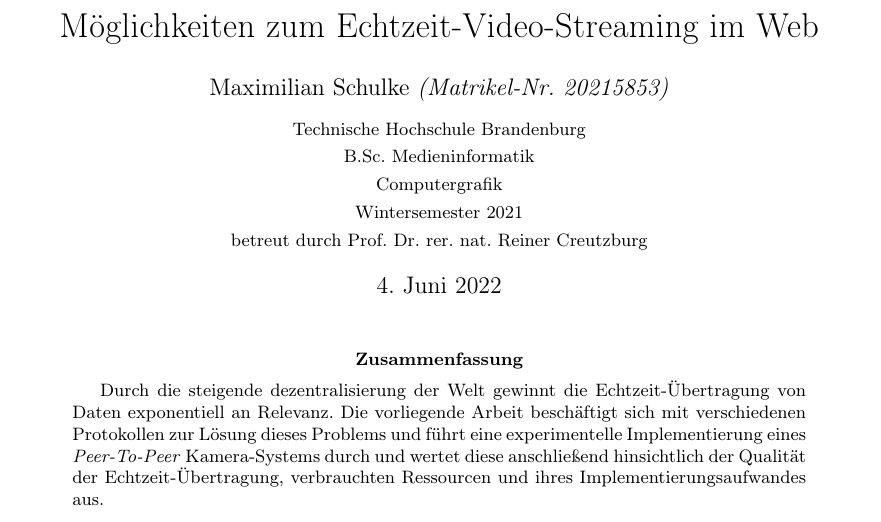
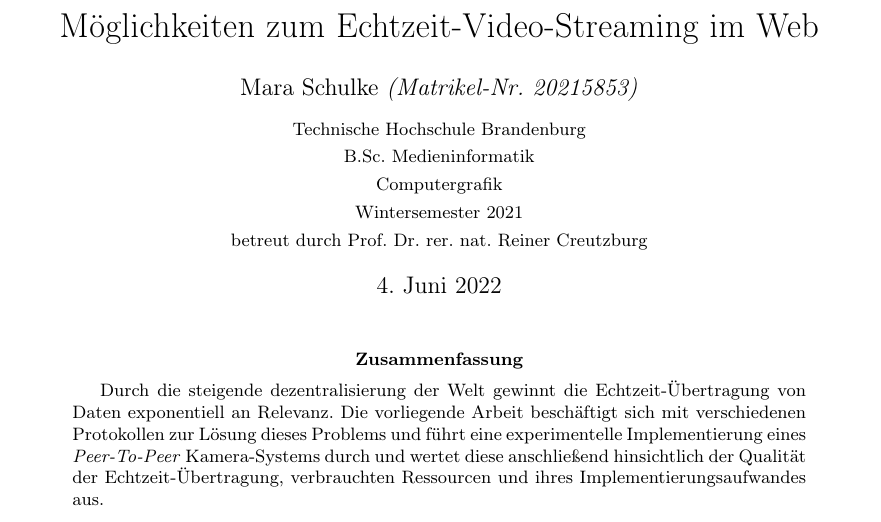
Before and after one commit to mara-schulke/thb, a LaTeX paper (computergrafik/echtzeit-video-streaming.tex): part of page 1 of 21, cut so that both start at the same text. Compiled offline with pdfLaTeX.

Commit message:
Fix my name

```diff
--- a/computergrafik/echtzeit-video-streaming.tex
+++ b/computergrafik/echtzeit-video-streaming.tex
@@ -34,7 +34,7 @@
 
 \author{
 	\vspace{0.5em}
-	Maximilian Schulke \textit{(Matrikel-Nr. 20215853)}\\
+	Mara Schulke \textit{(Matrikel-Nr. 20215853)}\\
 	\small{Technische Hochschule Brandenburg}\\
 	\small{B.Sc. Medieninformatik}\\
 	\small{Computergrafik}\\
```
Also changed, not shown: computergrafik/echtzeit-video-streaming.tex (2 more changed lines).
